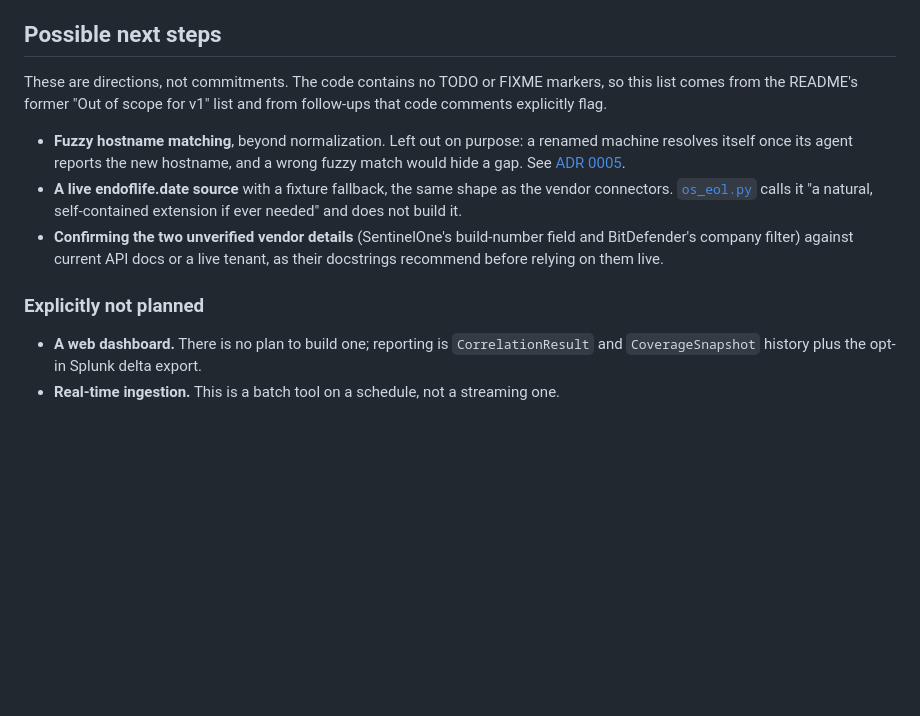
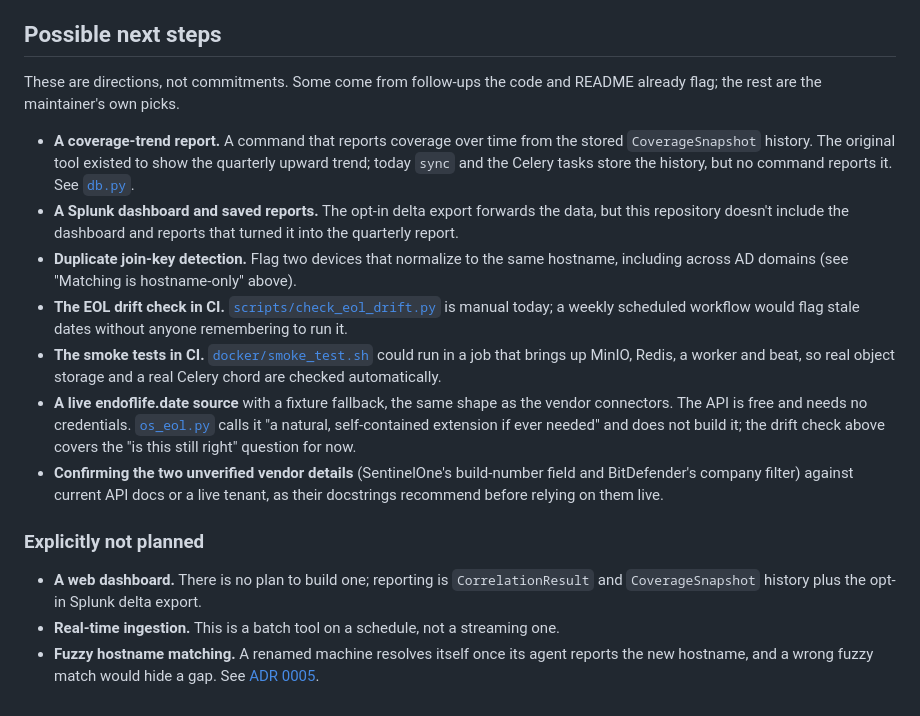
Before and after one commit to chingdrop/agent-parity, a Markdown page: docs/limitations-and-roadmap.md, the part around the change. Drawn GitHub-style; blank space fills up the shorter version.

Commit message:
Update the roadmap's next steps
Adds trend reporting, Splunk dashboards, duplicate-key detection and two CI checks; moves fuzzy matching to "not planned".

Co-Authored-By: Claude Sonnet 5 <noreply@anthropic.com>

```diff
--- a/docs/limitations-and-roadmap.md
+++ b/docs/limitations-and-roadmap.md
@@ -70,16 +70,23 @@ the README's "Optional: Docker" section.
 
 ## Possible next steps
 
-These are directions, not commitments. The code contains no TODO or FIXME markers, so this list comes from the README's
-former "Out of scope for v1" list and from follow-ups that code comments explicitly flag.
-<!-- TODO(craig): add or prune items here; this list only includes what the repo already records. -->
+These are directions, not commitments. Some come from follow-ups the code and README already flag; the rest are the
+maintainer's own picks.
 
-- **Fuzzy hostname matching**, beyond normalization. Left out on purpose: a renamed machine resolves itself once its
-  agent reports the new hostname, and a wrong fuzzy match would hide a gap. See
-  [ADR 0005](decisions/0005-correlate-on-normalized-hostname-only.md).
-- **A live endoflife.date source** with a fixture fallback, the same shape as the vendor connectors. [
-  `os_eol.py`](../src/agent_parity/os_eol.py) calls it "a natural, self-contained extension if ever needed" and does not
-  build it.
+- **A coverage-trend report.** A command that reports coverage over time from the stored `CoverageSnapshot` history. The
+  original tool existed to show the quarterly upward trend; today `sync` and the Celery tasks store the history, but no
+  command reports it. See [`db.py`](../src/agent_parity/scheduling/db.py).
+- **A Splunk dashboard and saved reports.** The opt-in delta export forwards the data, but this repository doesn't
+  include the dashboard and reports that turned it into the quarterly report.
+- **Duplicate join-key detection.** Flag two devices that normalize to the same hostname, including across AD domains
+  (see "Matching is hostname-only" above).
+- **The EOL drift check in CI.** [`scripts/check_eol_drift.py`](../scripts/check_eol_drift.py) is manual today; a weekly
+  scheduled workflow would flag stale dates without anyone remembering to run it.
+- **The smoke tests in CI.** [`docker/smoke_test.sh`](../docker/smoke_test.sh) could run in a job that brings up MinIO,
+  Redis, a worker and beat, so real object storage and a real Celery chord are checked automatically.
+- **A live endoflife.date source** with a fixture fallback, the same shape as the vendor connectors. The API is free and
+  needs no credentials. [`os_eol.py`](../src/agent_parity/os_eol.py) calls it "a natural, self-contained extension if
+  ever needed" and does not build it; the drift check above covers the "is this still right" question for now.
 - **Confirming the two unverified vendor details** (SentinelOne's build-number field and BitDefender's company filter)
   against current API docs or a live tenant, as their docstrings recommend before relying on them live.
 
@@ -88,3 +95,5 @@ former "Out of scope for v1" list and from follow-ups that code comments explici
 - **A web dashboard.** There is no plan to build one; reporting is `CorrelationResult` and `CoverageSnapshot` history
   plus the opt-in Splunk delta export.
 - **Real-time ingestion.** This is a batch tool on a schedule, not a streaming one.
+- **Fuzzy hostname matching.** A renamed machine resolves itself once its agent reports the new hostname, and a wrong
+  fuzzy match would hide a gap. See [ADR 0005](decisions/0005-correlate-on-normalized-hostname-only.md).
```
